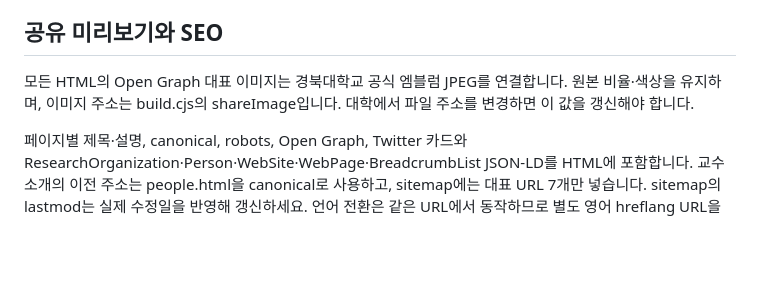
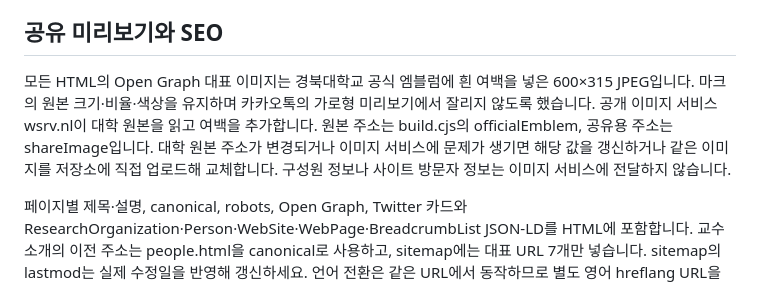
Before and after one commit to knu-ndt/knu-ndt.github.io, a Markdown page: README.md, the part around the change. Drawn GitHub-style; blank space fills up the shorter version.

Commit message:
Document the official logo source and uncropped preview image

```diff
--- a/README.md
+++ b/README.md
@@ -42,7 +42,7 @@ node build.cjs
 
 ## 공유 미리보기와 SEO
 
-모든 HTML의 Open Graph 대표 이미지는 경북대학교 공식 엠블럼 JPEG를 연결합니다. 원본 비율·색상을 유지하며, 이미지 주소는 build.cjs의 shareImage입니다. 대학에서 파일 주소를 변경하면 이 값을 갱신해야 합니다.
+모든 HTML의 Open Graph 대표 이미지는 경북대학교 공식 엠블럼에 흰 여백을 넣은 600×315 JPEG입니다. 마크의 원본 크기·비율·색상을 유지하며 카카오톡의 가로형 미리보기에서 잘리지 않도록 했습니다. 공개 이미지 서비스 wsrv.nl이 대학 원본을 읽고 여백을 추가합니다. 원본 주소는 build.cjs의 officialEmblem, 공유용 주소는 shareImage입니다. 대학 원본 주소가 변경되거나 이미지 서비스에 문제가 생기면 해당 값을 갱신하거나 같은 이미지를 저장소에 직접 업로드해 교체합니다. 구성원 정보나 사이트 방문자 정보는 이미지 서비스에 전달하지 않습니다.
 
 페이지별 제목·설명, canonical, robots, Open Graph, Twitter 카드와 ResearchOrganization·Person·WebSite·WebPage·BreadcrumbList JSON-LD를 HTML에 포함합니다. 교수 소개의 이전 주소는 people.html을 canonical로 사용하고, sitemap에는 대표 URL 7개만 넣습니다. sitemap의 lastmod는 실제 수정일을 반영해 갱신하세요. 언어 전환은 같은 URL에서 동작하므로 별도 영어 hreflang URL을 만들지 않았습니다.
 
```
